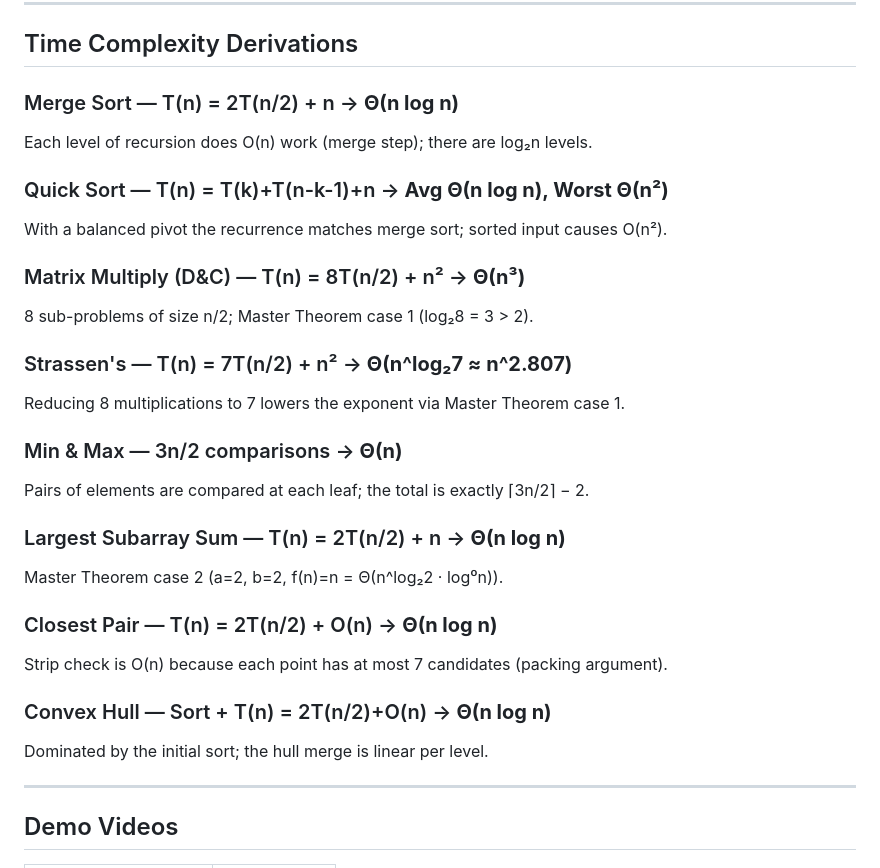
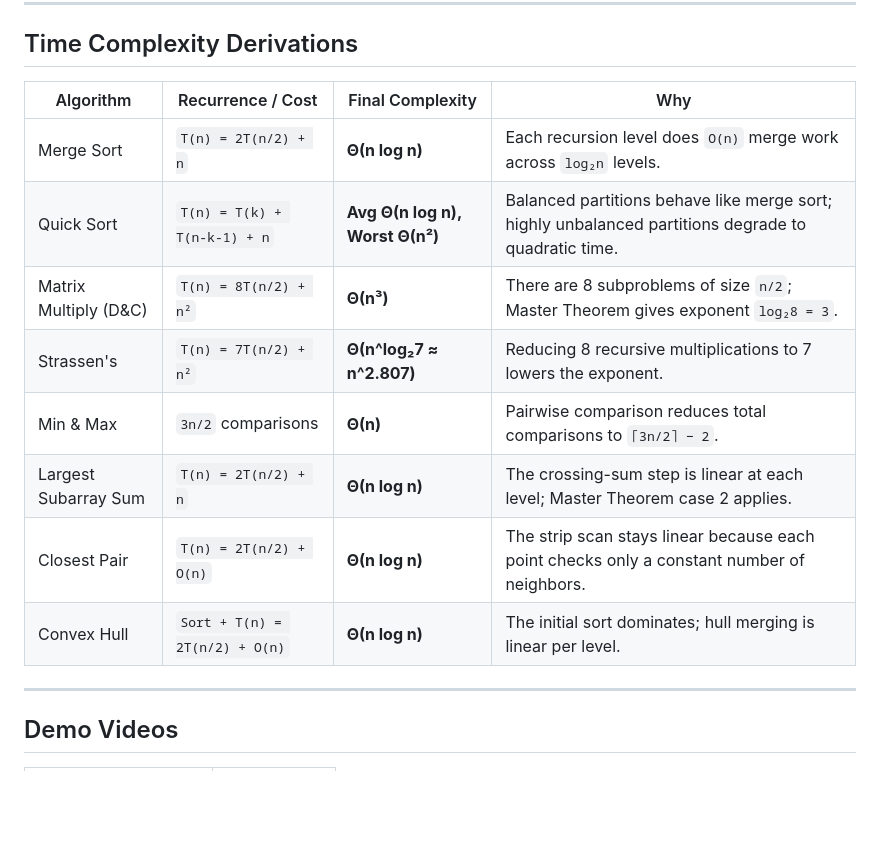
Before and after one commit to NITHISHKUMAR0283/Algo_visualization, a Markdown page: README.md, the part around the change. GitHub-like rendering; blank space fills up the shorter version.

Commit message:
Improve README time complexity formatting

```diff
--- a/README.md
+++ b/README.md
@@ -122,29 +122,16 @@ Each step is a plain object containing all data needed to draw that frame:
 
 ## Time Complexity Derivations
 
-### Merge Sort — T(n) = 2T(n/2) + n → **Θ(n log n)**
-Each level of recursion does O(n) work (merge step); there are log₂n levels.
-
-### Quick Sort — T(n) = T(k)+T(n-k-1)+n → **Avg Θ(n log n), Worst Θ(n²)**
-With a balanced pivot the recurrence matches merge sort; sorted input causes O(n²).
-
-### Matrix Multiply (D&C) — T(n) = 8T(n/2) + n² → **Θ(n³)**
-8 sub-problems of size n/2; Master Theorem case 1 (log₂8 = 3 > 2).
-
-### Strassen's — T(n) = 7T(n/2) + n² → **Θ(n^log₂7 ≈ n^2.807)**
-Reducing 8 multiplications to 7 lowers the exponent via Master Theorem case 1.
-
-### Min & Max — 3n/2 comparisons → **Θ(n)**
-Pairs of elements are compared at each leaf; the total is exactly ⌈3n/2⌉ − 2.
-
-### Largest Subarray Sum — T(n) = 2T(n/2) + n → **Θ(n log n)**
-Master Theorem case 2 (a=2, b=2, f(n)=n = Θ(n^log₂2 · log⁰n)).
-
-### Closest Pair — T(n) = 2T(n/2) + O(n) → **Θ(n log n)**
-Strip check is O(n) because each point has at most 7 candidates (packing argument).
-
-### Convex Hull — Sort + T(n) = 2T(n/2)+O(n) → **Θ(n log n)**
-Dominated by the initial sort; the hull merge is linear per level.
+| Algorithm | Recurrence / Cost | Final Complexity | Why |
+|-----------|-------------------|------------------|-----|
+| Merge Sort | `T(n) = 2T(n/2) + n` | **Θ(n log n)** | Each recursion level does `O(n)` merge work across `log₂n` levels. |
+| Quick Sort | `T(n) = T(k) + T(n-k-1) + n` | **Avg Θ(n log n), Worst Θ(n²)** | Balanced partitions behave like merge sort; highly unbalanced partitions degrade to quadratic time. |
+| Matrix Multiply (D&C) | `T(n) = 8T(n/2) + n²` | **Θ(n³)** | There are 8 subproblems of size `n/2`; Master Theorem gives exponent `log₂8 = 3`. |
+| Strassen's | `T(n) = 7T(n/2) + n²` | **Θ(n^log₂7 ≈ n^2.807)** | Reducing 8 recursive multiplications to 7 lowers the exponent. |
+| Min & Max | `3n/2` comparisons | **Θ(n)** | Pairwise comparison reduces total comparisons to `⌈3n/2⌉ − 2`. |
+| Largest Subarray Sum | `T(n) = 2T(n/2) + n` | **Θ(n log n)** | The crossing-sum step is linear at each level; Master Theorem case 2 applies. |
+| Closest Pair | `T(n) = 2T(n/2) + O(n)` | **Θ(n log n)** | The strip scan stays linear because each point checks only a constant number of neighbors. |
+| Convex Hull | `Sort + T(n) = 2T(n/2) + O(n)` | **Θ(n log n)** | The initial sort dominates; hull merging is linear per level. |
 
 ---
 
```
